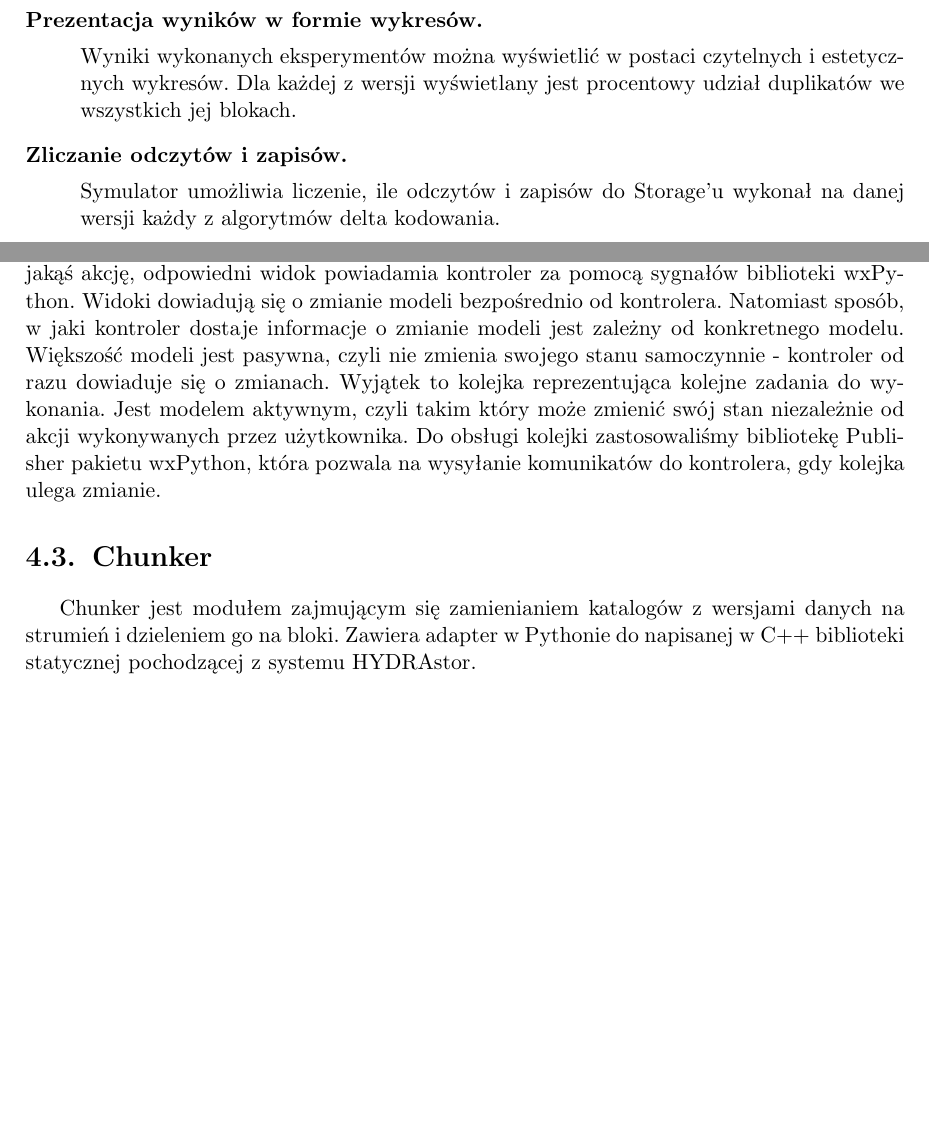
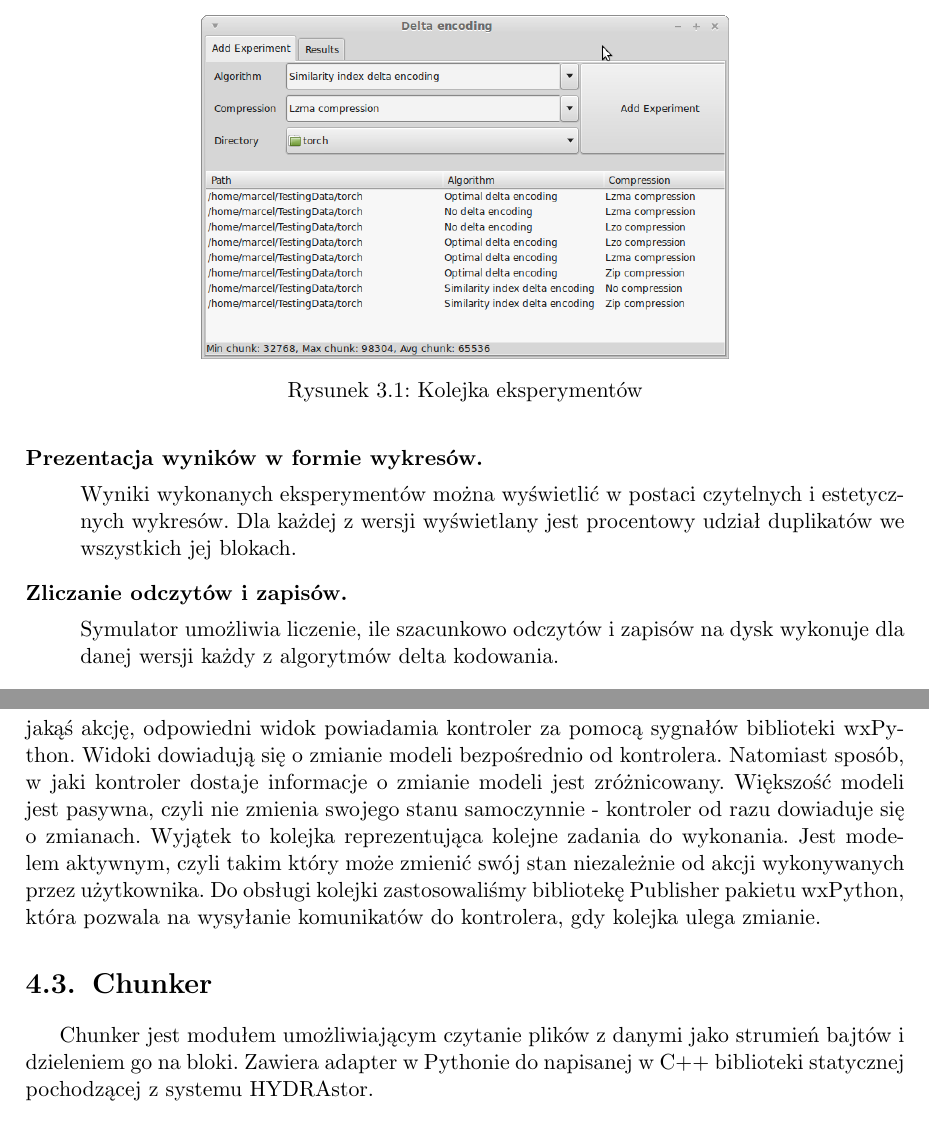
Before and after one commit to zpp-2014-15/deltacompression, a LaTeX thesis (thesis/thesis.tex): two parts of pages 18 and 20 of 37, joined at a grey line, cut at the place of the change, the shorter picture padded with empty space. Compiled offline with pdfLaTeX; the source files are stored in an older character set and shown here as Unicode.

Commit message:
Small changes

```diff
--- a/thesis/thesis.tex
+++ b/thesis/thesis.tex
@@ -396,6 +390,12 @@
 
 	Interfejs graficzny pozwala na dodawanie dowolnej liczby eksperymentów, które wykonują się po kolei.
 	Symulacja jest realizowana przez oddzielny wątek, dzięki czemu interfejs graficzny nie jest blokowany.
+        \begin{figure}[H]
+            \centering
+            \includegraphics[width=0.6\textwidth]{img/app1.png}
+            \caption{Kolejka eksperymentów}
+            \label{fig:async_queue}
+        \end{figure}
 
 	\item[Prezentacja wyników w formie wykresów.] \hfill
 
@@ -403,7 +403,7 @@
 	Dla każdej z wersji wyświetlany jest procentowy udział duplikatów we wszystkich jej blokach.
 	\item[Zliczanie odczytów i zapisów.] \hfill
 
-	Symulator umożliwia liczenie, ile odczytów i zapisów do Storage'u wykonał na danej wersji każdy z algorytmów delta kodowania.
+	Symulator umożliwia liczenie, ile szacunkowo odczytów i zapisów na dysk wykonuje dla danej wersji każdy z algorytmów delta kodowania.
 	\item[Serializacja wyników.] \hfill
 
 	W celu zwiększenia elastyczności i ergonomii symulatora można wczytywać i zapisywać do pliku wyniki wybranych eksperymentów.
@@ -429,14 +429,14 @@
 Opiszemy sposób komunikacji pomiędzy modelami, widokami i kontrolerem.
 Gdy użytkownik wykonuje jakąś akcję, odpowiedni widok powiadamia kontroler za pomocą sygnałów biblioteki wxPython.
 Widoki dowiadują się o zmianie modeli bezpośrednio od kontrolera.
-Natomiast sposób, w jaki kontroler dostaje informacje o zmianie modeli jest zależny od konkretnego modelu.
+Natomiast sposób, w jaki kontroler dostaje informacje o zmianie modeli jest zróżnicowany.
 Większość modeli jest pasywna, czyli nie zmienia swojego stanu samoczynnie - kontroler od razu dowiaduje się o zmianach.
 Wyjątek to kolejka reprezentująca kolejne zadania do wykonania.
 Jest modelem aktywnym, czyli takim który może zmienić swój stan niezależnie od akcji wykonywanych przez użytkownika.
 Do obsługi kolejki zastosowaliśmy bibliotekę Publisher pakietu wxPython, która pozwala na wysyłanie komunikatów do kontrolera, gdy kolejka ulega zmianie.
 
 \section{Chunker}
-Chunker jest modułem zajmującym się zamienianiem katalogów z wersjami danych na strumień i dzieleniem go na bloki.
+Chunker jest modułem umożliwiającym czytanie plików z danymi jako strumień bajtów i dzieleniem go na bloki.
 Zawiera adapter w Pythonie do napisanej w C++ biblioteki statycznej pochodzącej z systemu HYDRAstor.
 
 \section{Storage}
```
Also changed, not shown: thesis/thesis.tex (10 more changed lines).
